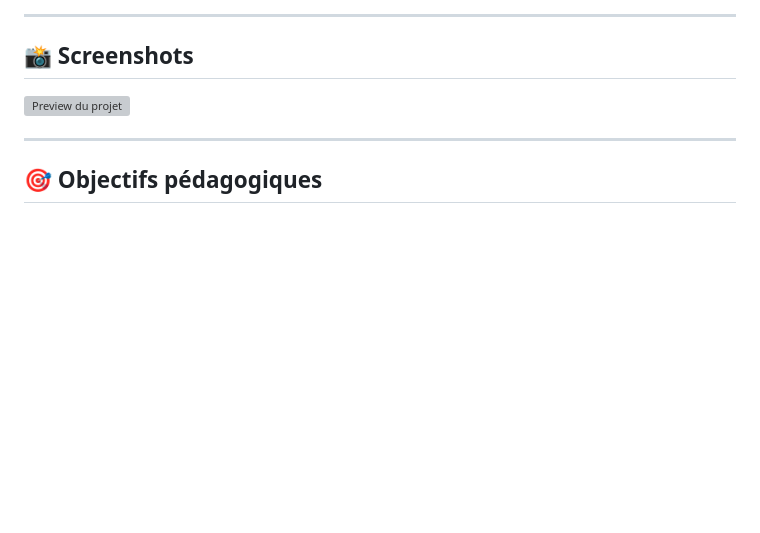
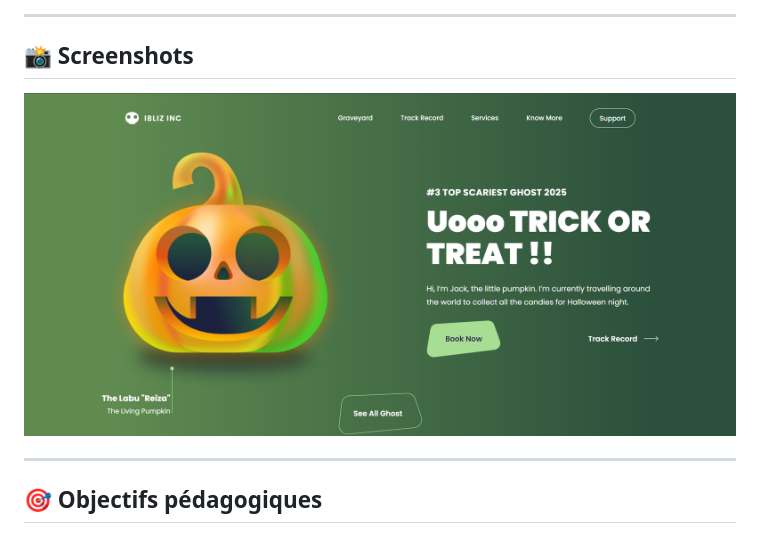
Before and after one commit to AnYa-git/LandingPage-Halloween, a Markdown page: README.md, the part around the change. GitHub-like rendering; pictures changed too: img/screenshot.png (added); blank space fills up the shorter version; grey boxes are pictures that could not be loaded.

Commit message:
ajout du screenshot

```diff
--- a/README.md
+++ b/README.md
@@ -23,7 +23,7 @@ L’objectif principal était de **pratiquer le code** et de renforcer mes comp
 
 ## 📸 Screenshots
 
-![Preview du projet](images/halloween.png)
+![Preview du projet](img/screenshot.png)
 
 ---
 
```
